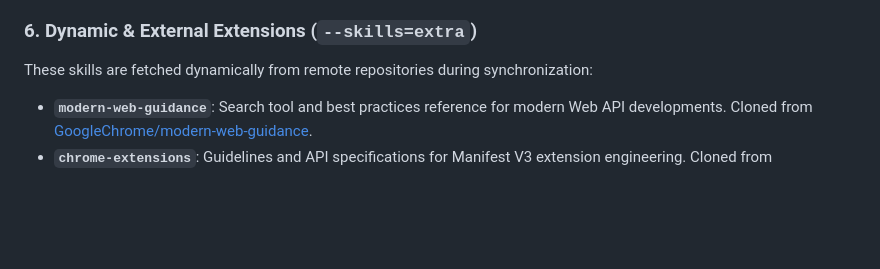
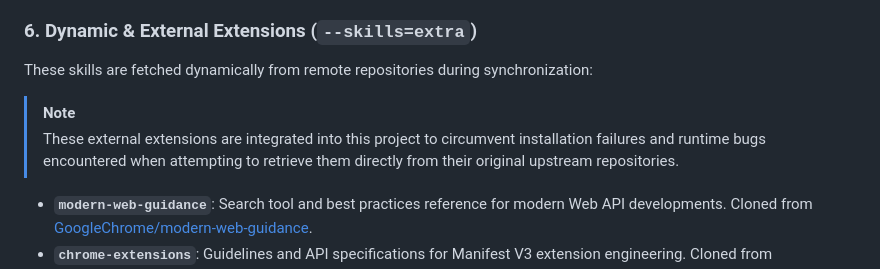
Before and after one commit to meyverick/agy-skills, a Markdown page: README.md, the part around the change. GitHub-like rendering; blank space fills up the shorter version.

Commit message:
docs: add note explaining integration rationale for dynamic external skills in README.md

```diff
--- a/README.md
+++ b/README.md
@@ -101,6 +101,9 @@ This plugin provides 41 highly cohesive, validated skills complying with the Age
 ### 6. Dynamic & External Extensions (`--skills=extra`)
 
 These skills are fetched dynamically from remote repositories during synchronization:
+
+> [!NOTE]
+> These external extensions are integrated into this project to circumvent installation failures and runtime bugs encountered when attempting to retrieve them directly from their original upstream repositories.
 - **`modern-web-guidance`**: Search tool and best practices reference for modern Web API developments. Cloned from [GoogleChrome/modern-web-guidance](https://github.com/GoogleChrome/modern-web-guidance).
 - **`chrome-extensions`**: Guidelines and API specifications for Manifest V3 extension engineering. Cloned from [GoogleChrome/modern-web-guidance](https://github.com/GoogleChrome/modern-web-guidance).
 - **`find-skills`**: Discoverability helper utilities to search and install external agent skills. Cloned from [vercel-labs/skills](https://github.com/vercel-labs/skills).
```
